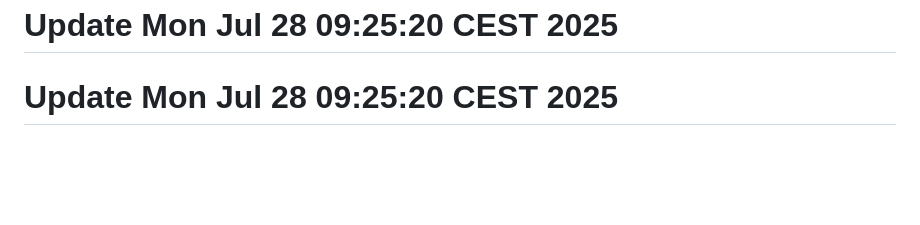
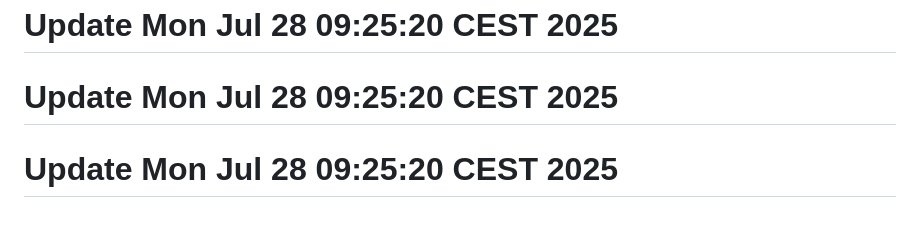
Before and after one commit to j-marek/git-history-workshop, a Markdown page: README.md, the part around the change. Rendered like a GitHub page; blank space fills up the shorter version.

Commit message:
Add comments

```diff
--- a/README.md
+++ b/README.md
@@ -235,3 +235,4 @@ A basic web project started in 2021.
 # Update Mon Jul 28 09:25:19 CEST 2025
 # Update Mon Jul 28 09:25:20 CEST 2025
 # Update Mon Jul 28 09:25:20 CEST 2025
+# Update Mon Jul 28 09:25:20 CEST 2025
```
